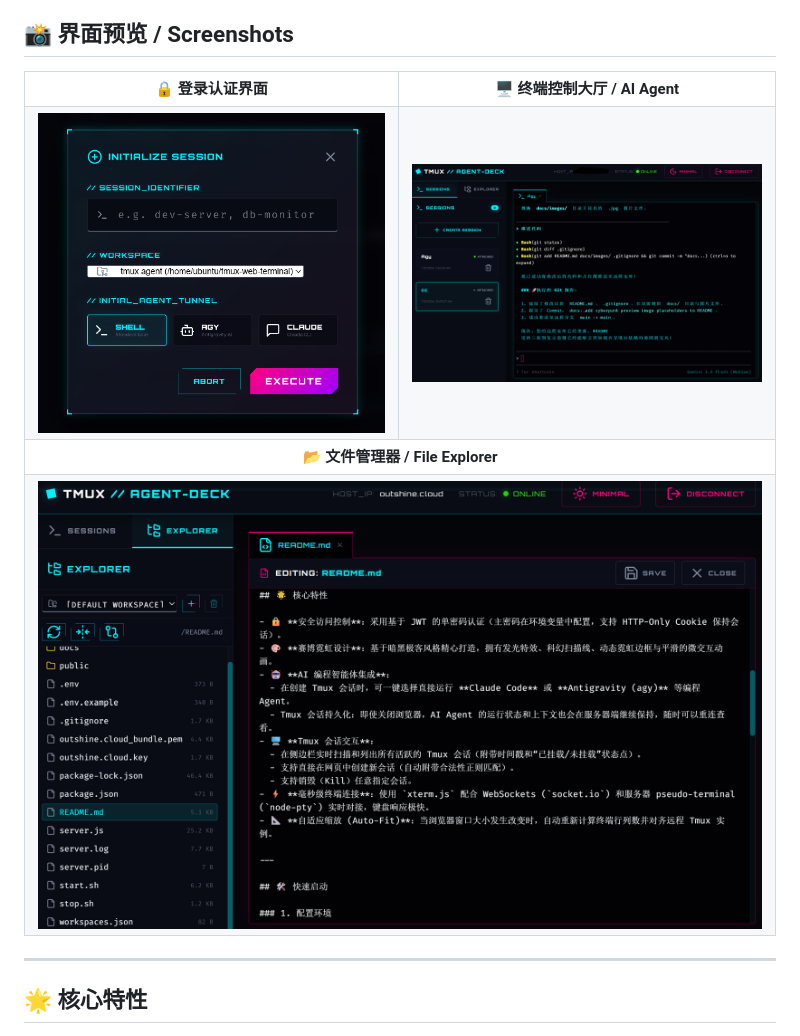
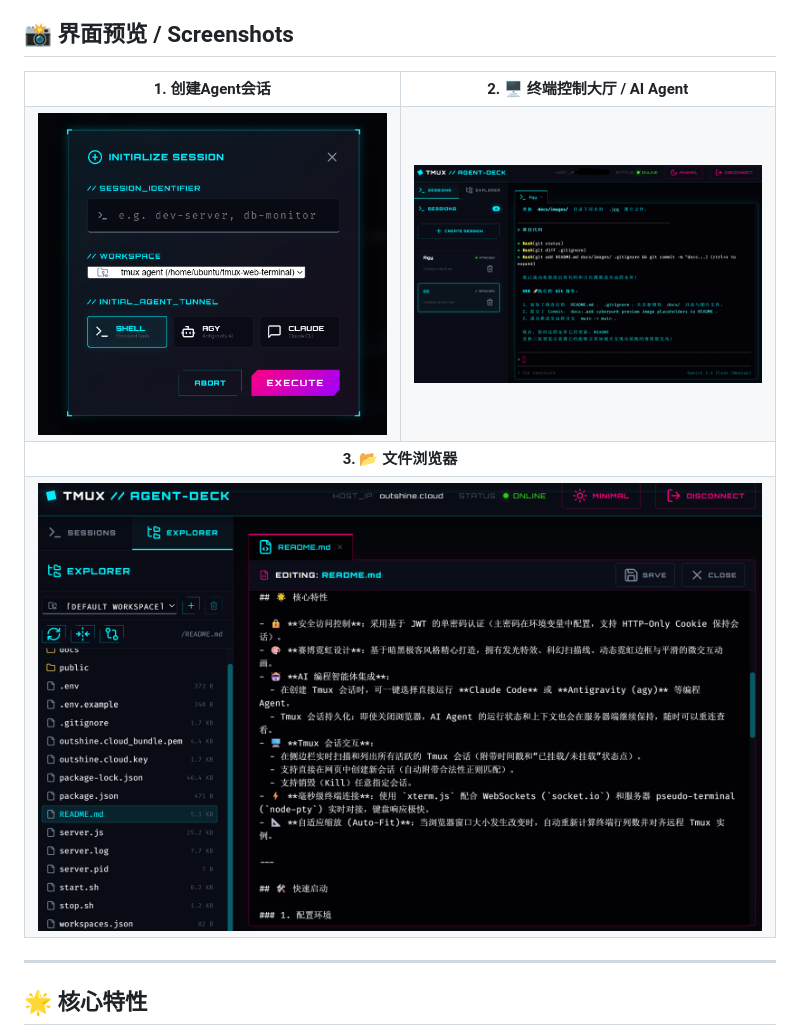
Before and after one commit to RayzPub/tmux-agent-deck, a Markdown page: README.md, the part around one of its changes. Rendered like a GitHub page.

Commit message:
docs: update screenshot captions in README

```diff
--- a/README.md
+++ b/README.md
@@ -8,7 +8,7 @@
 
 <table>
   <tr>
-    <td align="center"><b>🔒 登录认证界面</b></td>
-    <td align="center"><b>🖥️ 终端控制大厅 / AI Agent</b></td>
+    <td align="center"><b>1. 创建Agent会话</b></td>
+    <td align="center"><b>2. 🖥️ 终端控制大厅 / AI Agent</b></td>
   </tr>
   <tr>
@@ -17,5 +17,5 @@
   </tr>
   <tr>
-    <td align="center" colspan="2"><b>📂 文件管理器 / File Explorer</b></td>
+    <td align="center" colspan="2"><b>3. 📂 文件浏览器</b></td>
   </tr>
   <tr>
```
Also changed, not shown: other parts of README.md (+3 -3 lines).
